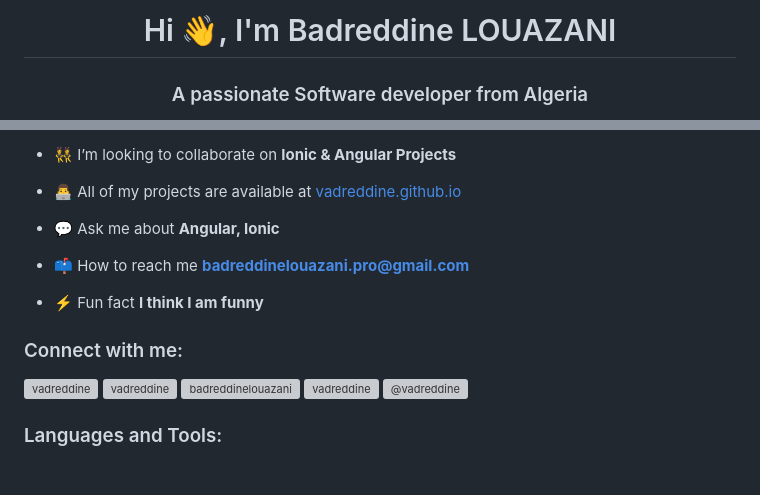
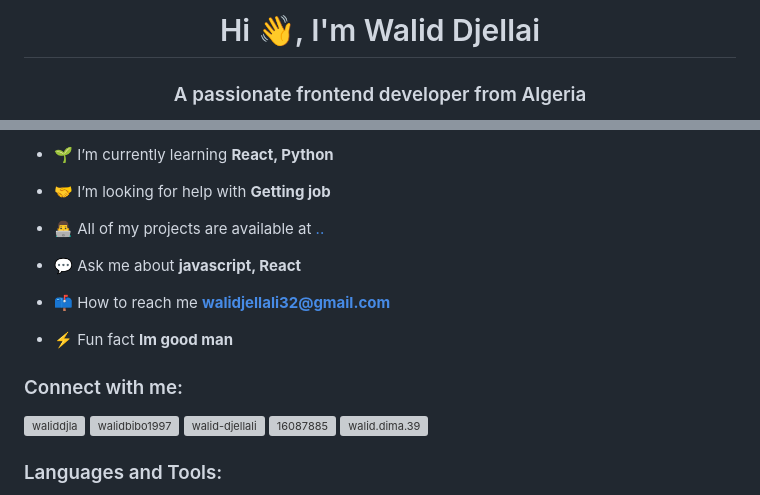
Before and after one commit to Waliddjla/Waliddjla, a Markdown page: README.md, 2 parts joined by grey strips. Rendered like a GitHub page; blank space fills up the shorter version; grey boxes are pictures that could not be loaded.

Commit message:
Update README.md
finale readme

```diff
--- a/README.md
+++ b/README.md
@@ -1,3 +1,3 @@
-<h1 align="center">Hi 👋, I'm Badreddine LOUAZANI</h1>
-<h3 align="center">A passionate Software developer from Algeria</h3>
+<h1 align="center">Hi 👋, I'm Walid Djellai</h1>
+<h3 align="center">A passionate frontend developer from Algeria</h3>
 
@@ -9,21 +9,23 @@
 
-- 👯 I’m looking to collaborate on **Ionic & Angular Projects**
+- 🌱 I’m currently learning **React, Python**
 
-- 👨‍💻 All of my projects are available at [vadreddine.github.io](vadreddine.github.io)
+- 🤝 I’m looking for help with **Getting job**
 
-- 💬 Ask me about **Angular, Ionic**
+- 👨‍💻 All of my projects are available at [..](..)
 
-- 📫 How to reach me **badreddinelouazani.pro@gmail.com**
+- 💬 Ask me about **javascript, React**
 
-- ⚡ Fun fact **I think I am funny**
+- 📫 How to reach me **walidjellali32@gmail.com**
+
+- ⚡ Fun fact **Im good man**
 
 <h3 align="left">Connect with me:</h3>
 <p align="left">
-<a href="https://dev.to/vadreddine" target="blank"><img align="center" src="https://raw.githubusercontent.com/rahuldkjain/github-profile-readme-generator/master/src/images/icons/Social/devto.svg" alt="vadreddine" height="30" width="40" /></a>
-<a href="https://twitter.com/vadreddine" target="blank"><img align="center" src="https://raw.githubusercontent.com/rahuldkjain/github-profile-readme-generator/master/src/images/icons/Social/twitter.svg" alt="vadreddine" height="30" width="40" /></a>
-<a href="https://linkedin.com/in/badreddinelouazani" target="blank"><img align="center" src="https://raw.githubusercontent.com/rahuldkjain/github-profile-readme-generator/master/src/images/icons/Social/linked-in-alt.svg" alt="badreddinelouazani" height="30" width="40" /></a>
-<a href="https://instagram.com/vadreddine" target="blank"><img align="center" src="https://raw.githubusercontent.com/rahuldkjain/github-profile-readme-generator/master/src/images/icons/Social/instagram.svg" alt="vadreddine" height="30" width="40" /></a>
-<a href="https://hashnode.com/@vadreddine" target="blank"><img align="center" src="https://raw.githubusercontent.com/rahuldkjain/github-profile-readme-generator/master/src/images/icons/Social/hashnode.svg" alt="@vadreddine" height="30" width="40" /></a>
+<a href="https://codepen.io/waliddjla" target="blank"><img align="center" src="https://raw.githubusercontent.com/rahuldkjain/github-profile-readme-generator/master/src/images/icons/Social/codepen.svg" alt="waliddjla" height="30" width="40" /></a>
+<a href="https://twitter.com/walidbibo1997" target="blank"><img align="center" src="https://raw.githubusercontent.com/rahuldkjain/github-profile-readme-generator/master/src/images/icons/Social/twitter.svg" alt="walidbibo1997" height="30" width="40" /></a>
+<a href="https://linkedin.com/in/walid-djellali" target="blank"><img align="center" src="https://raw.githubusercontent.com/rahuldkjain/github-profile-readme-generator/master/src/images/icons/Social/linked-in-alt.svg" alt="walid-djellali" height="30" width="40" /></a>
+<a href="https://stackoverflow.com/users/16087885" target="blank"><img align="center" src="https://raw.githubusercontent.com/rahuldkjain/github-profile-readme-generator/master/src/images/icons/Social/stack-overflow.svg" alt="16087885" height="30" width="40" /></a>
+<a href="https://fb.com/walid.dima.39" target="blank"><img align="center" src="https://raw.githubusercontent.com/rahuldkjain/github-profile-readme-generator/master/src/images/icons/Social/facebook.svg" alt="walid.dima.39" height="30" width="40" /></a>
 </p>
 
 <h3 align="left">Languages and Tools:</h3>
```
Also changed, not shown: other parts of README.md (+10 -4 lines).
